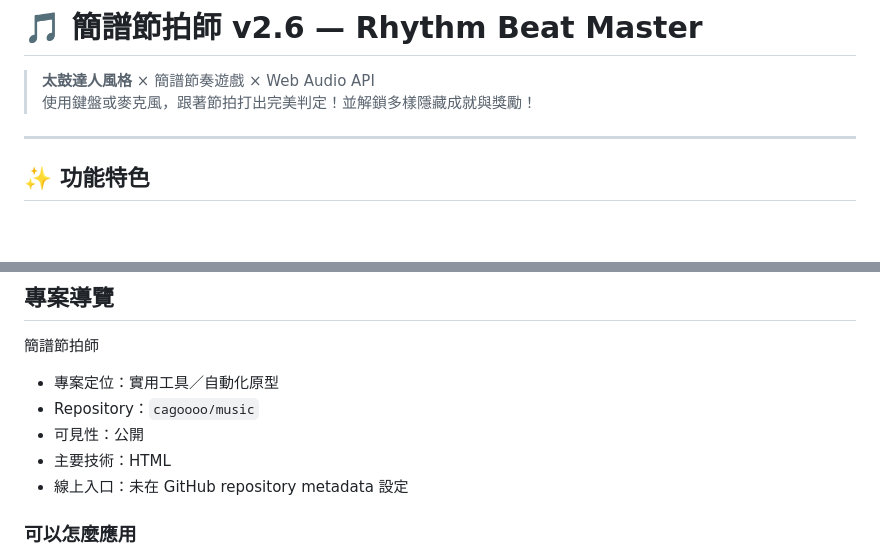
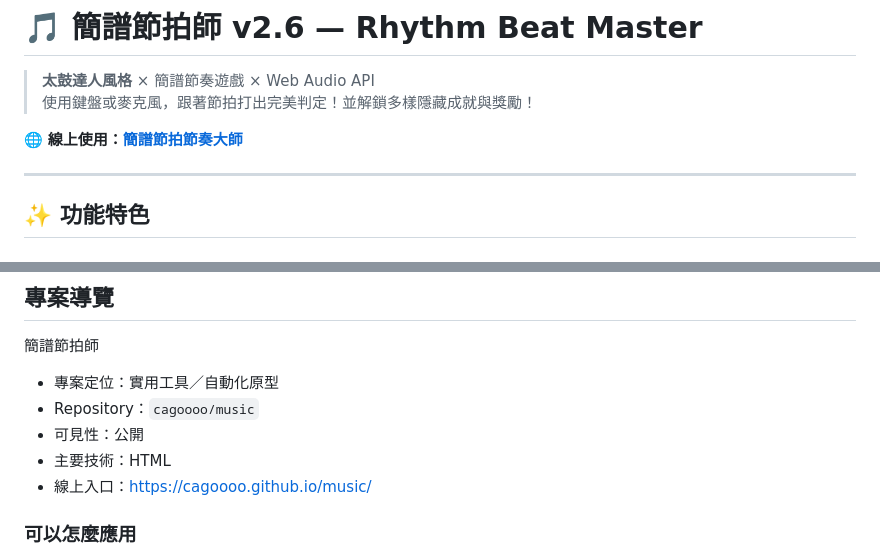
Before and after one commit to cagoooo/music, a Markdown page: README.md, 2 parts joined by grey strips. Rendered like a GitHub page; blank space fills up the shorter version.

Commit message:
📎 README：線上入口、線上連結
Co-Authored-By: Claude Opus 5 <noreply@anthropic.com>

```diff
--- a/README.md
+++ b/README.md
@@ -2,6 +2,8 @@
 
 > **太鼓達人風格** × 簡譜節奏遊戲 × Web Audio API
 > 使用鍵盤或麥克風，跟著節拍打出完美判定！並解鎖多樣隱藏成就與獎勵！
+
+🌐 **線上使用：[簡譜節拍節奏大師](https://cagoooo.github.io/music/)**
 
 ---
 
@@ -163,7 +165,7 @@ MIT License — 歡迎自由使用與修改
 - Repository：`cagoooo/music`
 - 可見性：公開
 - 主要技術：HTML
-- 線上入口：未在 GitHub repository metadata 設定
+- 線上入口：<https://cagoooo.github.io/music/>
 
 ### 可以怎麼應用
 
```
